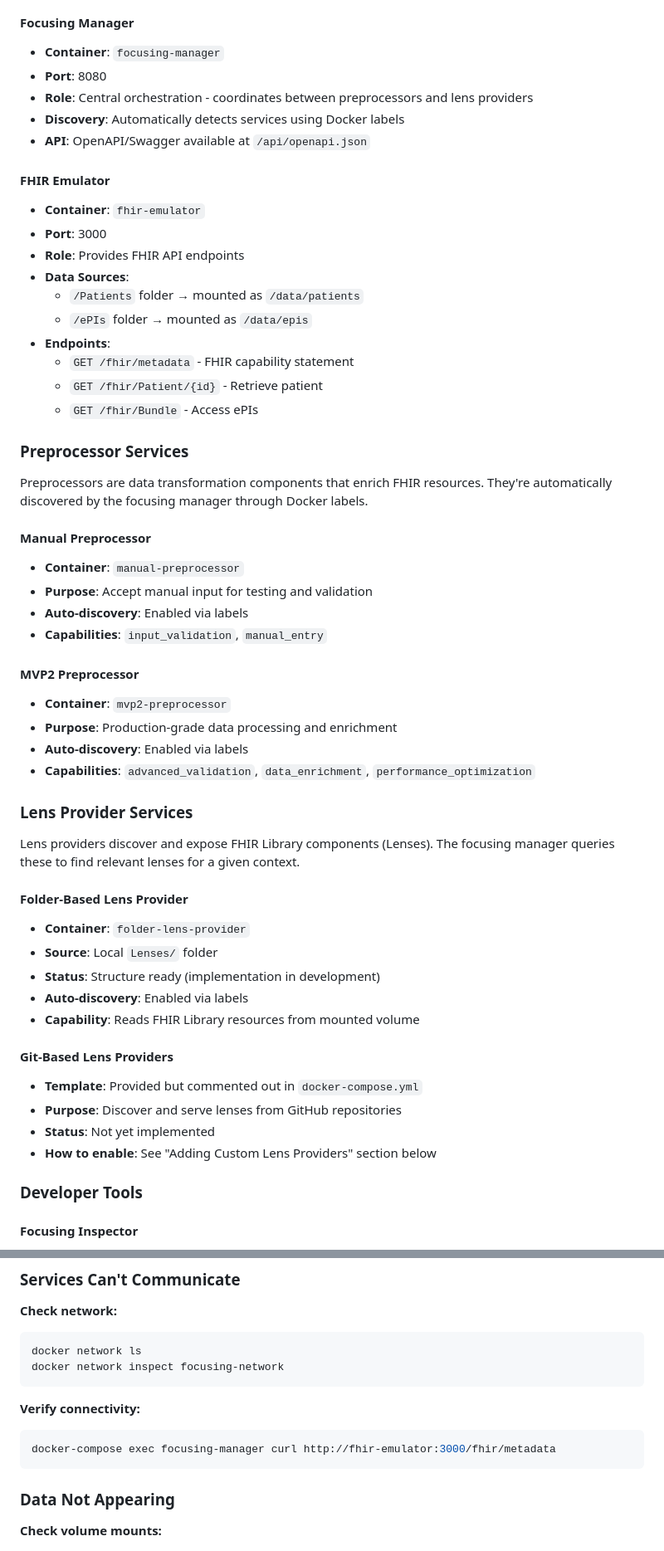
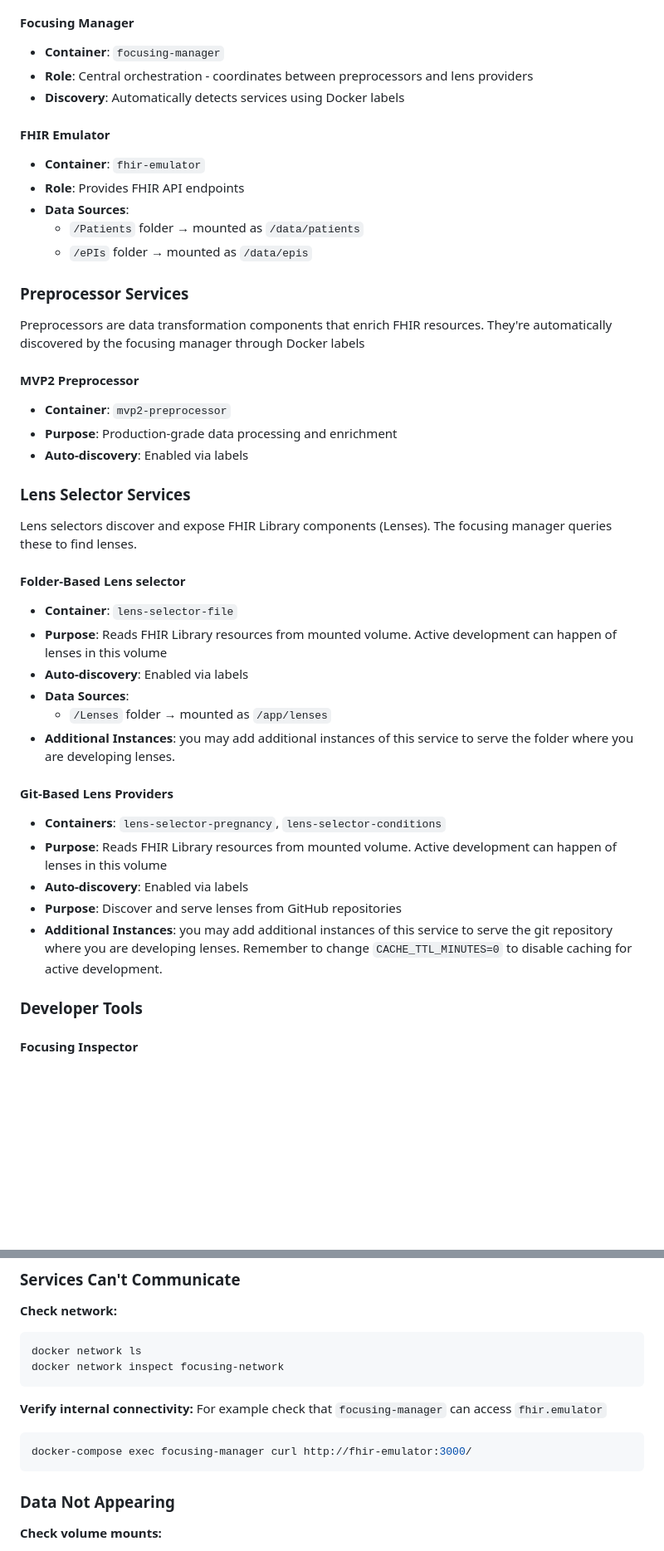
Before and after one commit to Gravitate-Health/focusing-SDK, a Markdown page: README.md, 2 parts joined by grey strips. Shown: that part at 83% size. Drawn GitHub-style; blank space fills up the shorter version.

````diff
--- a/README.md
+++ b/README.md
@@ -94,55 +93,43 @@ Contains Gravitate-Health Lenses, which are extensions of the FHIR Library profi
 
 #### Focusing Manager
 - **Container**: `focusing-manager`
-- **Port**: 8080
 - **Role**: Central orchestration - coordinates between preprocessors and lens providers
 - **Discovery**: Automatically detects services using Docker labels
-- **API**: OpenAPI/Swagger available at `/api/openapi.json`
 
 #### FHIR Emulator
 - **Container**: `fhir-emulator`
-- **Port**: 3000
 - **Role**: Provides FHIR API endpoints
 - **Data Sources**:
   - `/Patients` folder → mounted as `/data/patients`
   - `/ePIs` folder → mounted as `/data/epis`
-- **Endpoints**:
-  - `GET /fhir/metadata` - FHIR capability statement
-  - `GET /fhir/Patient/{id}` - Retrieve patient
-  - `GET /fhir/Bundle` - Access ePIs
 
 ### Preprocessor Services
 
-Preprocessors are data transformation components that enrich FHIR resources. They're automatically discovered by the focusing manager through Docker labels.
-
-#### Manual Preprocessor
-- **Container**: `manual-preprocessor`
-- **Purpose**: Accept manual input for testing and validation
-- **Auto-discovery**: Enabled via labels
-- **Capabilities**: `input_validation`, `manual_entry`
+Preprocessors are data transformation components that enrich FHIR resources. They're automatically discovered by the focusing manager through Docker labels
 
 #### MVP2 Preprocessor
 - **Container**: `mvp2-preprocessor`
 - **Purpose**: Production-grade data processing and enrichment
 - **Auto-discovery**: Enabled via labels
-- **Capabilities**: `advanced_validation`, `data_enrichment`, `performance_optimization`
 
-### Lens Provider Services
+### Lens Selector Services
 
-Lens providers discover and expose FHIR Library components (Lenses). The focusing manager queries these to find relevant lenses for a given context.
+Lens selectors discover and expose FHIR Library components (Lenses). The focusing manager queries these to find lenses.
 
-#### Folder-Based Lens Provider
-- **Container**: `folder-lens-provider`
-- **Source**: Local `Lenses/` folder
-- **Status**: Structure ready (implementation in development)
+#### Folder-Based Lens selector
+- **Container**: `lens-selector-file`
+- **Purpose**: Reads FHIR Library resources from mounted volume. Active development can happen of lenses in this volume
 - **Auto-discovery**: Enabled via labels
-- **Capability**: Reads FHIR Library resources from mounted volume
+- **Data Sources**:
+  - `/Lenses` folder → mounted as `/app/lenses`
+- **Additional Instances**: you may add additional instances of this service to serve the folder where you are developing lenses.
 
 #### Git-Based Lens Providers
-- **Template**: Provided but commented out in `docker-compose.yml`
+- **Containers**: `lens-selector-pregnancy`, `lens-selector-conditions`
+- **Purpose**: Reads FHIR Library resources from mounted volume. Active development can happen of lenses in this volume
+- **Auto-discovery**: Enabled via labels
 - **Purpose**: Discover and serve lenses from GitHub repositories
-- **Status**: Not yet implemented
-- **How to enable**: See "Adding Custom Lens Providers" section below
+- **Additional Instances**: you may add additional instances of this service to serve the git repository where you are developing lenses. Remember to change `CACHE_TTL_MINUTES=0` to disable caching for active development.
 
 ### Developer Tools
 
@@ -420,9 +364,10 @@ docker network ls
 docker network inspect focusing-network
 ```
 
-**Verify connectivity:**
+**Verify internal connectivity:**
+For example check that `focusing-manager` can access `fhir.emulator`
 ```bash
-docker-compose exec focusing-manager curl http://fhir-emulator:3000/fhir/metadata
+docker-compose exec focusing-manager curl http://fhir-emulator:3000/
 ```
 
 ### Data Not Appearing
````
Also changed, not shown: other parts of README.md (+44 -80 lines), QUICKSTART.md (deleted, +0 -218 lines), QUICK_REFERENCE.md (+5 -113 lines).
